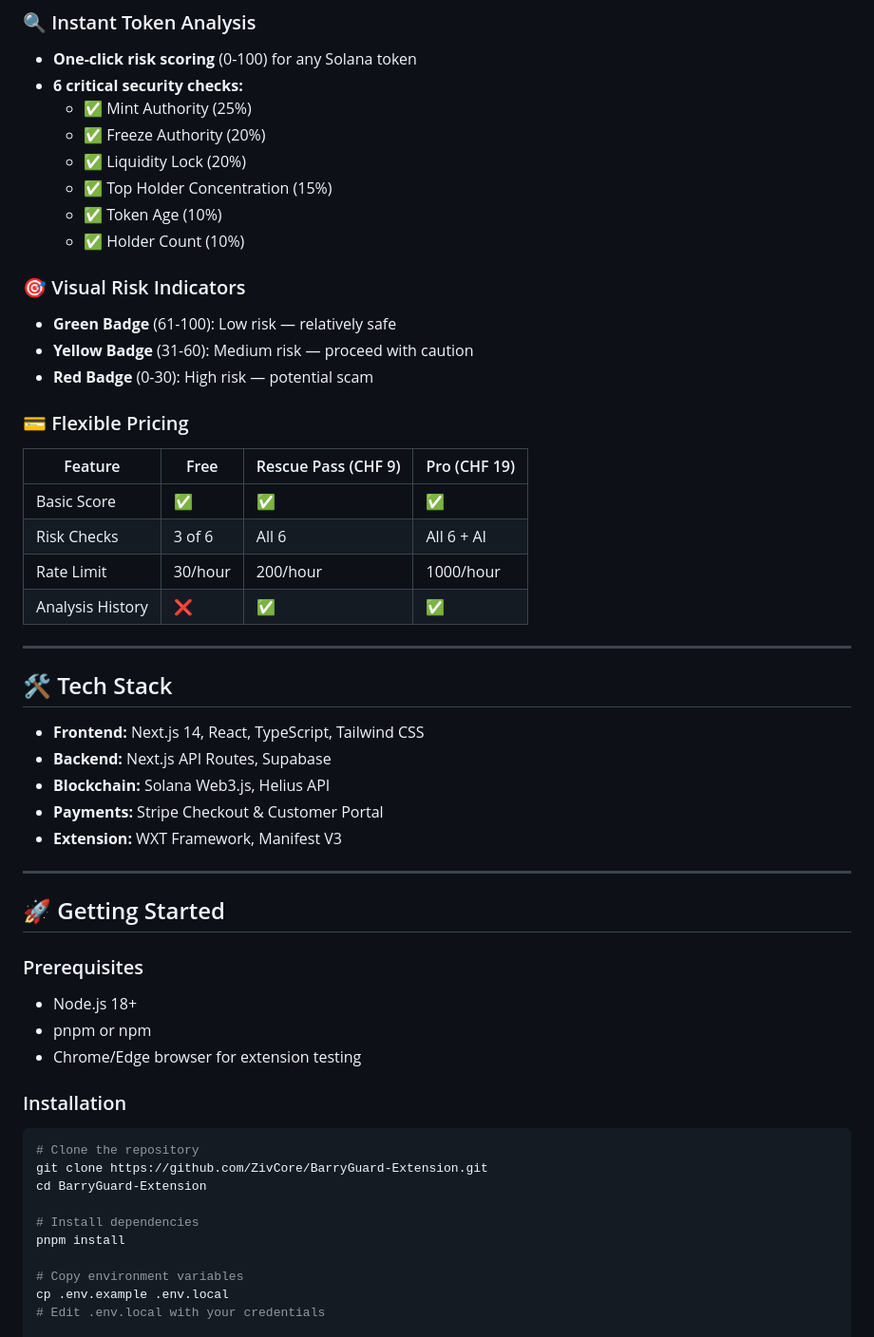
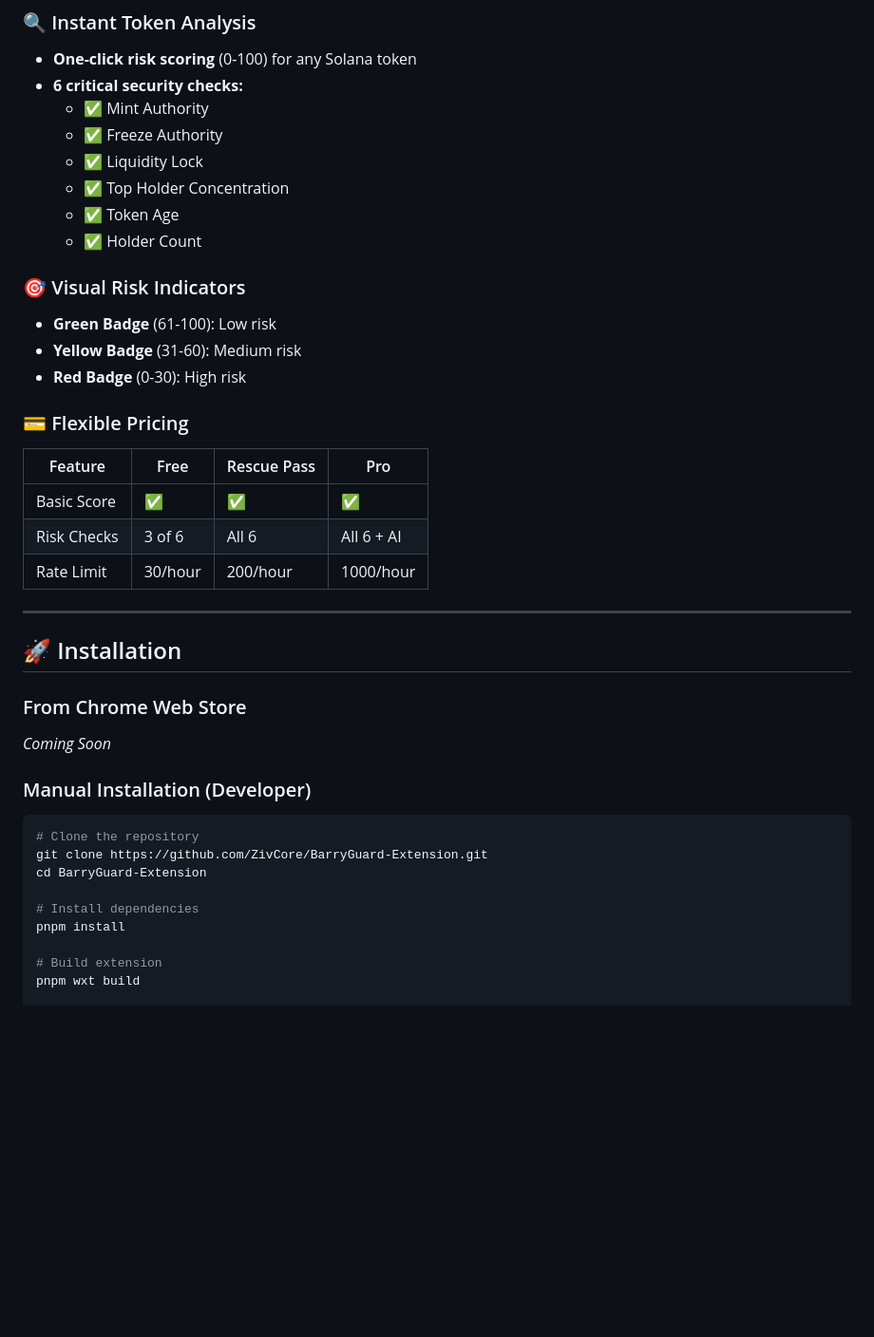
Before and after one commit to ZivCore/BarryGuard-Extension, a Markdown page: README.md, the part around one of its changes. Shown at 95% size. Rendered like a GitHub page; blank space fills up the shorter version.

````diff
--- a/README.md
+++ b/README.md
@@ -29,47 +28,33 @@ Barry was the most famous bear in Switzerland. Just like Barry protected his ter
 ### 🔍 Instant Token Analysis
 - **One-click risk scoring** (0-100) for any Solana token
 - **6 critical security checks:**
-  - ✅ Mint Authority (25%)
-  - ✅ Freeze Authority (20%)
-  - ✅ Liquidity Lock (20%)
-  - ✅ Top Holder Concentration (15%)
-  - ✅ Token Age (10%)
-  - ✅ Holder Count (10%)
+  - ✅ Mint Authority
+  - ✅ Freeze Authority
+  - ✅ Liquidity Lock
+  - ✅ Top Holder Concentration
+  - ✅ Token Age
+  - ✅ Holder Count
 
 ### 🎯 Visual Risk Indicators
-- **Green Badge** (61-100): Low risk — relatively safe
-- **Yellow Badge** (31-60): Medium risk — proceed with caution
-- **Red Badge** (0-30): High risk — potential scam
+- **Green Badge** (61-100): Low risk
+- **Yellow Badge** (31-60): Medium risk
+- **Red Badge** (0-30): High risk
 
 ### 💳 Flexible Pricing
-| Feature | Free | Rescue Pass (CHF 9) | Pro (CHF 19) |
-|---------|------|---------------------|--------------|
+| Feature | Free | Rescue Pass | Pro |
+|---------|------|-------------|-----|
 | Basic Score | ✅ | ✅ | ✅ |
 | Risk Checks | 3 of 6 | All 6 | All 6 + AI |
 | Rate Limit | 30/hour | 200/hour | 1000/hour |
-| Analysis History | ❌ | ✅ | ✅ |
 
 ---
 
-## 🛠️ Tech Stack
+## 🚀 Installation
 
-- **Frontend:** Next.js 14, React, TypeScript, Tailwind CSS
-- **Backend:** Next.js API Routes, Supabase
-- **Blockchain:** Solana Web3.js, Helius API
-- **Payments:** Stripe Checkout & Customer Portal
-- **Extension:** WXT Framework, Manifest V3
+### From Chrome Web Store
+*Coming Soon*
 
----
-
-## 🚀 Getting Started
-
-### Prerequisites
-
-- Node.js 18+
-- pnpm or npm
-- Chrome/Edge browser for extension testing
-
-### Installation
+### Manual Installation (Developer)
 
 ```bash
 # Clone the repository
@@ -79,7 +64,6 @@ cd BarryGuard-Extension
 # Install dependencies
 pnpm install
 
-# Copy environment variables
-cp .env.example .env.local
-# Edit .env.local with your credentials
+# Build extension
+pnpm wxt build
 
````
Also changed, not shown: other parts of README.md (+34 -108 lines).
